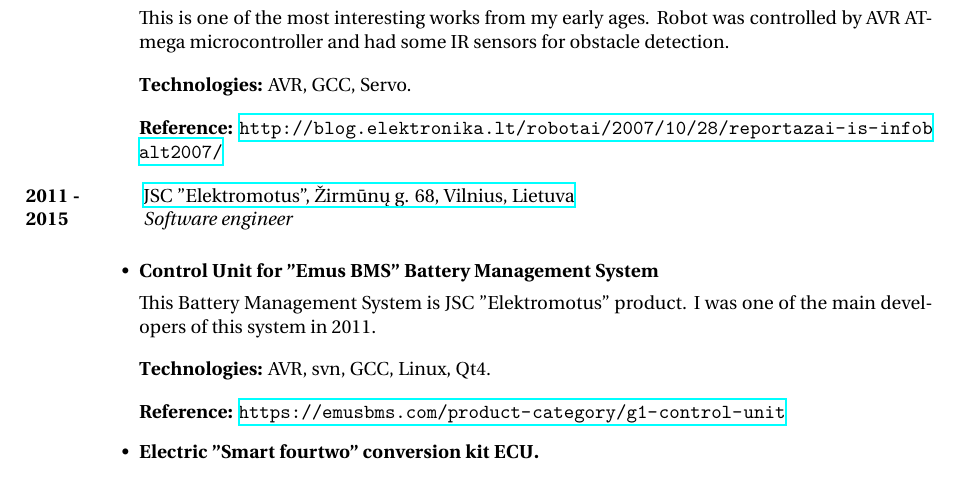
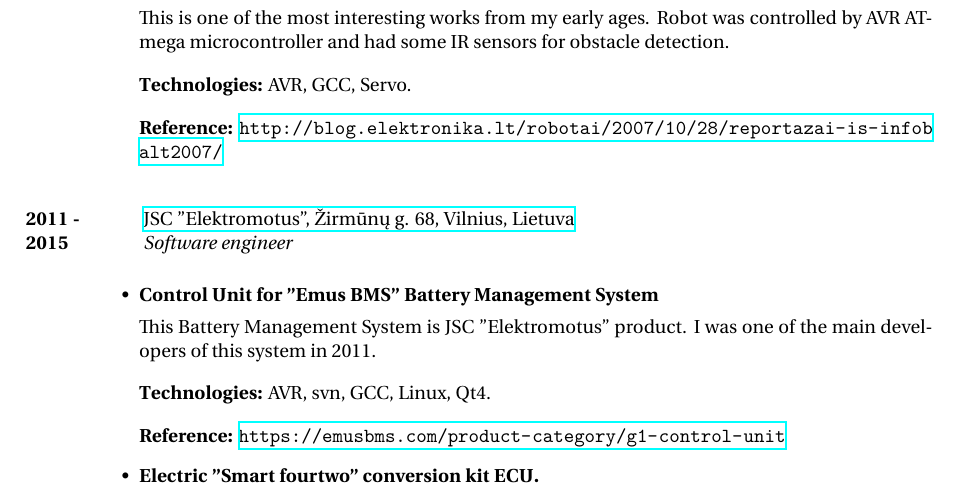
Before and after one commit to Jauler/CV, a LaTeX CV (cv-en.tex): part of page 1 of 3, cut so that both start at the same text. Compiled offline with XeLaTeX.

Commit message:
Add some spacing between jobs for better clarity

```diff
--- a/cv-en.tex
+++ b/cv-en.tex
@@ -62,9 +62,10 @@
 
 \rule{0mm}{5mm}\textbf{Technologies:} AVR, GCC, Servo.
 
-\rule{0mm}{5mm}\textbf{Reference:} \url{http://blog.elektronika.lt/robotai/2007/10/28/reportazai-is-infobalt2007/}
+\rule{0mm}{5mm}\textbf{Reference:} \url{http://blog.elektronika.lt/robotai/2007/10/28/reportazai-is-infobalt2007/}\\
 
 \end{itemize}
+
 
 
 
```
Also changed, not shown: cv-en.pdf, cv-en.tex (2 more changed lines).
